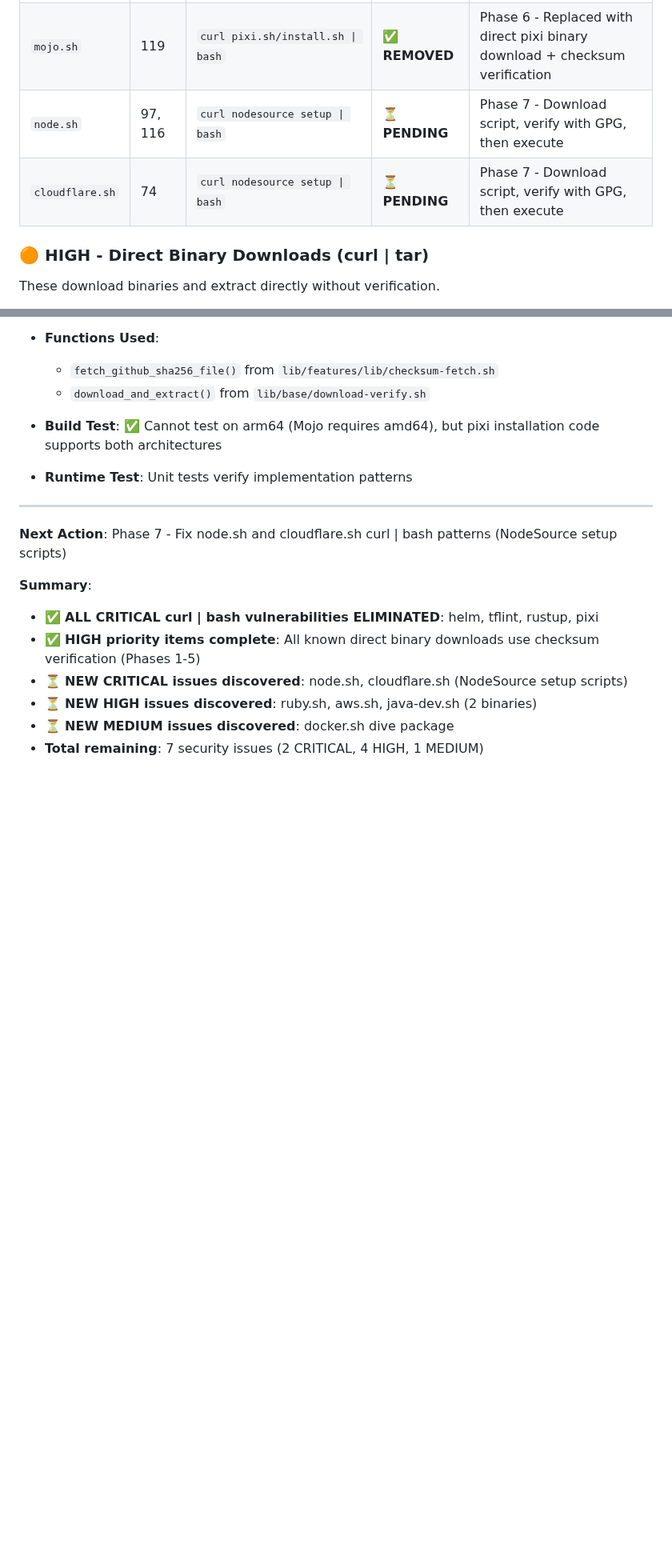
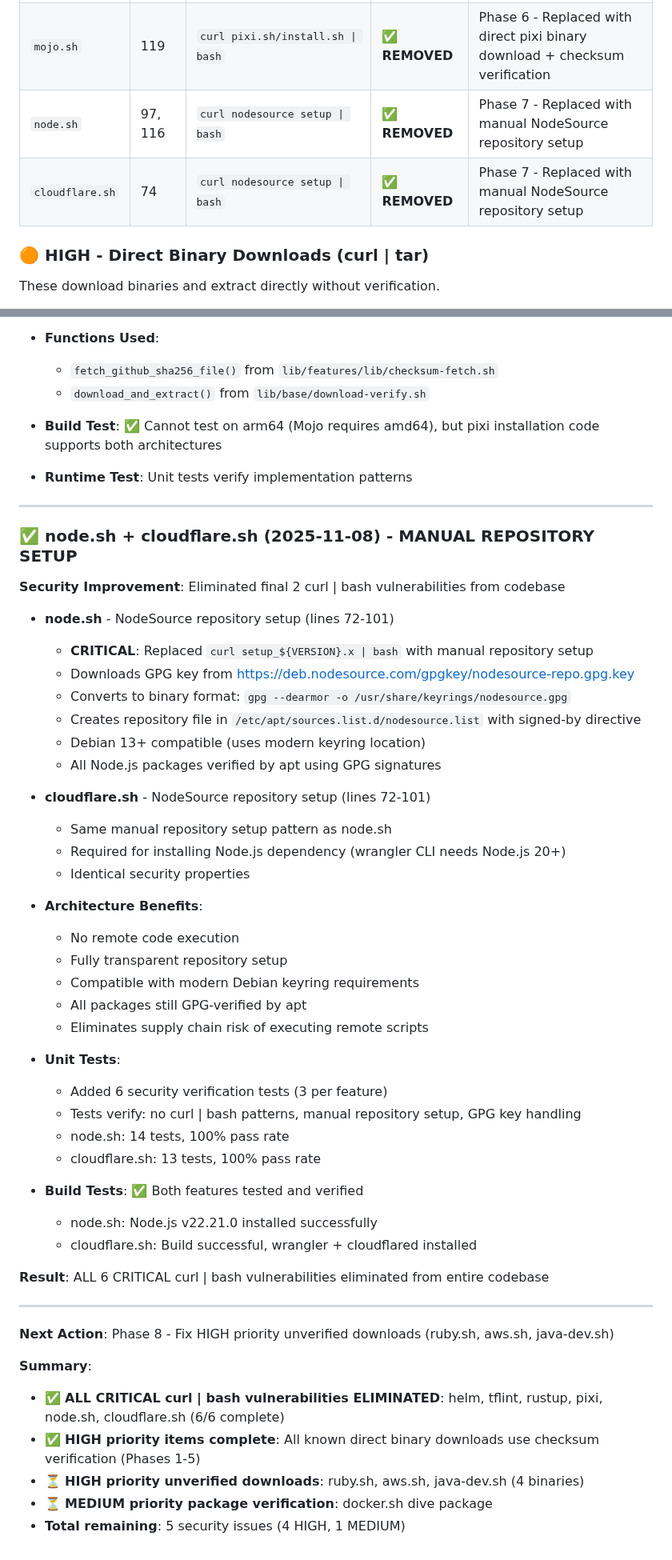
Before and after one commit to joshjhall/containers, a Markdown page: docs/checksum-verification-inventory.md, 2 parts joined by grey strips. Shown at 80% size. Rendered like a GitHub page; blank space fills up the shorter version.

Commit message:
docs: Update inventory - Phase 7 complete (node.sh + cloudflare.sh)
- All 6 CRITICAL curl | bash vulnerabilities eliminated
- node.sh: Manual NodeSource repository setup
- cloudflare.sh: Manual NodeSource repository setup
- 6 security unit tests added (3 per feature)
- Build tests passed for both features

Next: Phase 8 - HIGH priority unverified downloads

```diff
--- a/docs/checksum-verification-inventory.md
+++ b/docs/checksum-verification-inventory.md
@@ -15,8 +15,8 @@ These download and execute code directly. Highest priority for security.
 | `kubernetes.sh` | 141 | `curl helm/get-helm-3 \| bash` | ✅ **REMOVED** | Phase 1 - Replaced with direct binary download + checksum verification |
 | `terraform.sh` | 146 | `curl tflint/install_linux.sh \| bash` | ✅ **REMOVED** | Phase 5 - Replaced with direct binary download + checksum verification |
 | `mojo.sh` | 119 | `curl pixi.sh/install.sh \| bash` | ✅ **REMOVED** | Phase 6 - Replaced with direct pixi binary download + checksum verification |
-| `node.sh` | 97, 116 | `curl nodesource setup \| bash` | ⏳ **PENDING** | Phase 7 - Download script, verify with GPG, then execute |
-| `cloudflare.sh` | 74 | `curl nodesource setup \| bash` | ⏳ **PENDING** | Phase 7 - Download script, verify with GPG, then execute |
+| `node.sh` | 97, 116 | `curl nodesource setup \| bash` | ✅ **REMOVED** | Phase 7 - Replaced with manual NodeSource repository setup |
+| `cloudflare.sh` | 74 | `curl nodesource setup \| bash` | ✅ **REMOVED** | Phase 7 - Replaced with manual NodeSource repository setup |
 
 ### 🟠 HIGH - Direct Binary Downloads (curl | tar)
 These download binaries and extract directly without verification.
@@ -445,12 +449,49 @@ These use apt/cargo/npm with GPG verification. No changes needed.
 
 ---
 
-**Next Action**: Phase 7 - Fix node.sh and cloudflare.sh curl | bash patterns (NodeSource setup scripts)
+### ✅ node.sh + cloudflare.sh (2025-11-08) - **MANUAL REPOSITORY SETUP**
+
+**Security Improvement**: Eliminated final 2 curl | bash vulnerabilities from codebase
+
+- **node.sh** - NodeSource repository setup (lines 72-101)
+  - **CRITICAL**: Replaced `curl setup_${VERSION}.x | bash` with manual repository setup
+  - Downloads GPG key from https://deb.nodesource.com/gpgkey/nodesource-repo.gpg.key
+  - Converts to binary format: `gpg --dearmor -o /usr/share/keyrings/nodesource.gpg`
+  - Creates repository file in `/etc/apt/sources.list.d/nodesource.list` with signed-by directive
+  - Debian 13+ compatible (uses modern keyring location)
+  - All Node.js packages verified by apt using GPG signatures
+
+- **cloudflare.sh** - NodeSource repository setup (lines 72-101)
+  - Same manual repository setup pattern as node.sh
+  - Required for installing Node.js dependency (wrangler CLI needs Node.js 20+)
+  - Identical security properties
+
+- **Architecture Benefits**:
+  - No remote code execution
+  - Fully transparent repository setup
+  - Compatible with modern Debian keyring requirements
+  - All packages still GPG-verified by apt
+  - Eliminates supply chain risk of executing remote scripts
+
+- **Unit Tests**:
+  - Added 6 security verification tests (3 per feature)
+  - Tests verify: no curl | bash patterns, manual repository setup, GPG key handling
+  - node.sh: 14 tests, 100% pass rate
+  - cloudflare.sh: 13 tests, 100% pass rate
+
+- **Build Tests**: ✅ Both features tested and verified
+  - node.sh: Node.js v22.21.0 installed successfully
+  - cloudflare.sh: Build successful, wrangler + cloudflared installed
+
+**Result**: ALL 6 CRITICAL curl | bash vulnerabilities eliminated from entire codebase
+
+---
+
+**Next Action**: Phase 8 - Fix HIGH priority unverified downloads (ruby.sh, aws.sh, java-dev.sh)
 
 **Summary**:
-- ✅ **ALL CRITICAL curl | bash vulnerabilities ELIMINATED**: helm, tflint, rustup, pixi
+- ✅ **ALL CRITICAL curl | bash vulnerabilities ELIMINATED**: helm, tflint, rustup, pixi, node.sh, cloudflare.sh (6/6 complete)
 - ✅ **HIGH priority items complete**: All known direct binary downloads use checksum verification (Phases 1-5)
-- ⏳ **NEW CRITICAL issues discovered**: node.sh, cloudflare.sh (NodeSource setup scripts)
-- ⏳ **NEW HIGH issues discovered**: ruby.sh, aws.sh, java-dev.sh (2 binaries)
-- ⏳ **NEW MEDIUM issues discovered**: docker.sh dive package
-- **Total remaining**: 7 security issues (2 CRITICAL, 4 HIGH, 1 MEDIUM)
+- ⏳ **HIGH priority unverified downloads**: ruby.sh, aws.sh, java-dev.sh (4 binaries)
+- ⏳ **MEDIUM priority package verification**: docker.sh dive package
+- **Total remaining**: 5 security issues (4 HIGH, 1 MEDIUM)
```
Also changed, not shown: other parts of docs/checksum-verification-inventory.md (+13 -9 lines).
